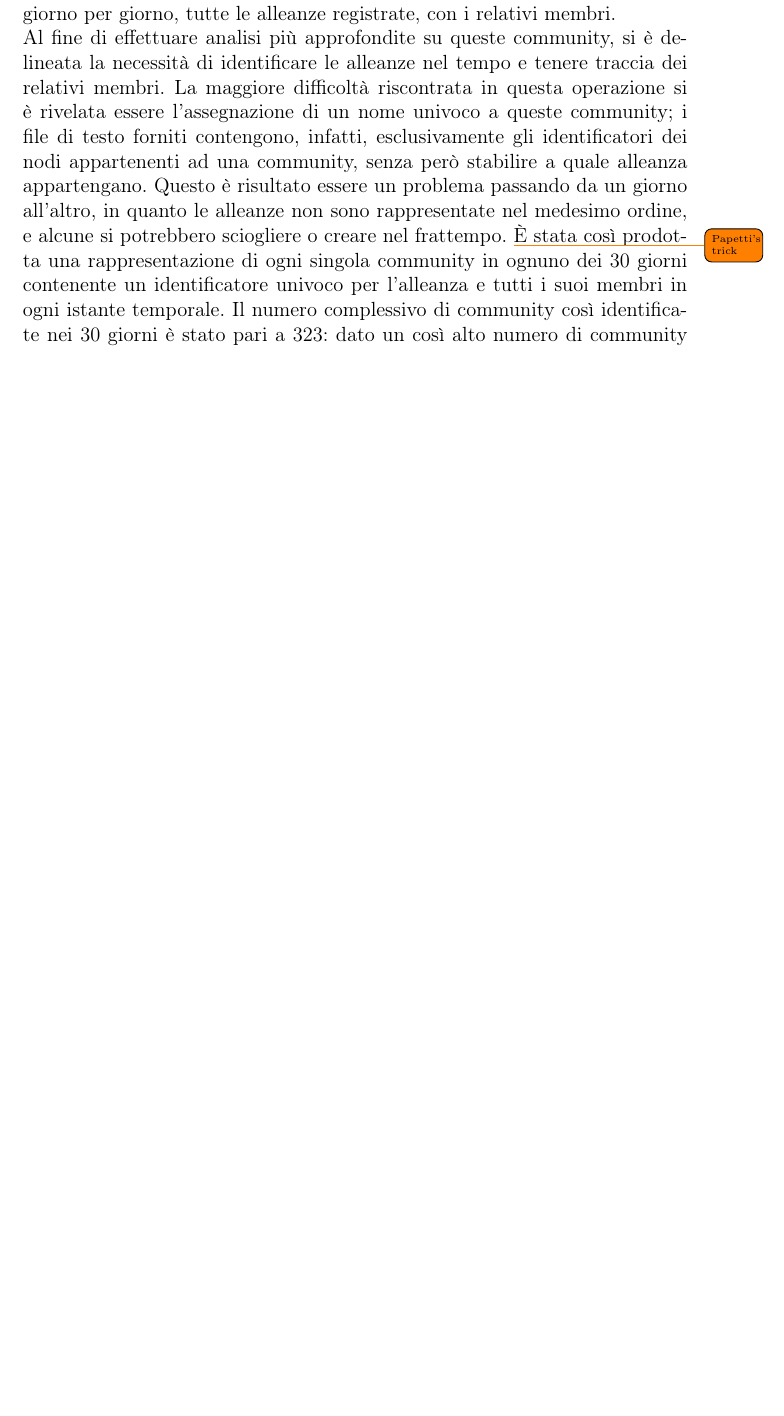
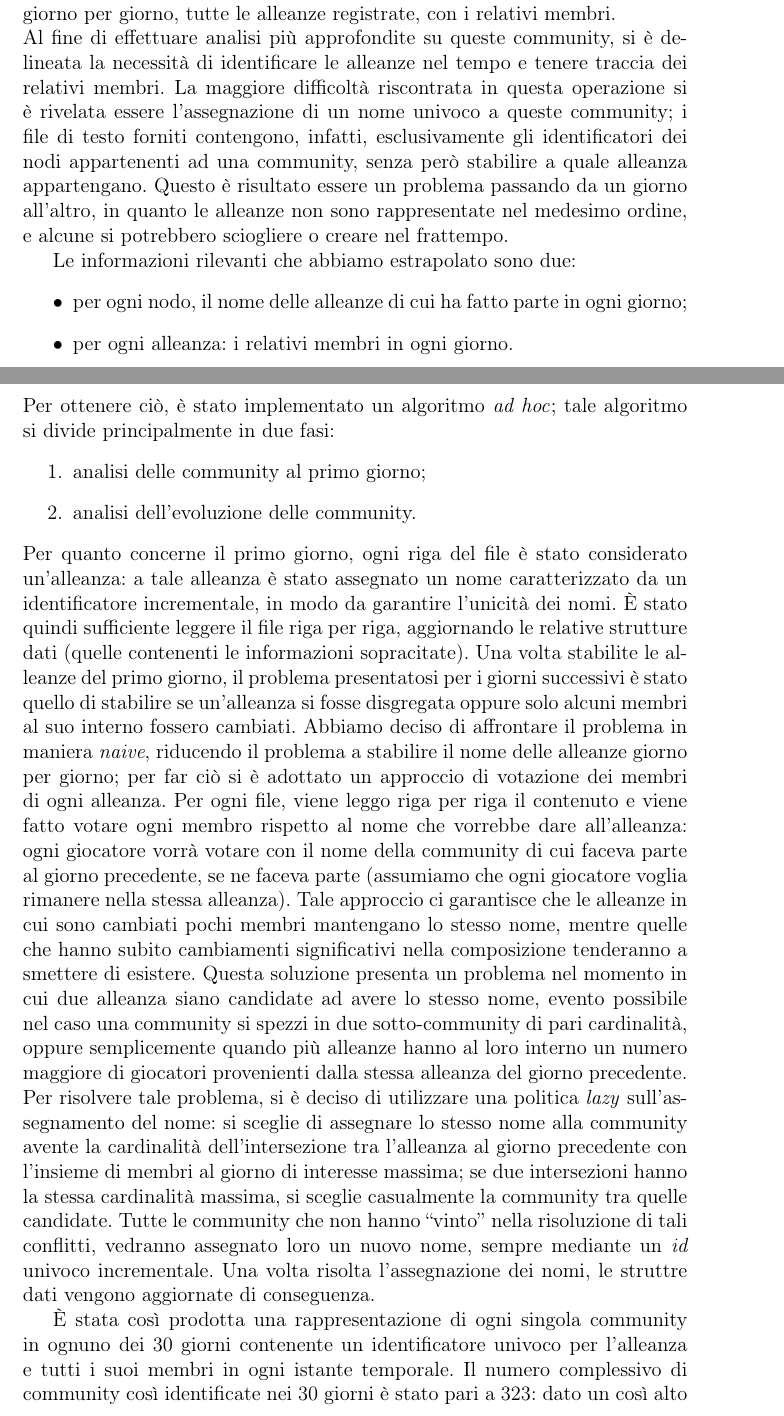
Before and after one commit to mistrello96/travian_analytics, a LaTeX thesis (Report/header.tex, which reads Report/Network_Analytics.tex): part of page 18 of 32 before the commit and two parts of pages 18 and 19 of 33 after it, the two joined at a grey line, cut so that both start at the same text, the shorter picture padded with empty space. Compiled offline with pdfLaTeX.

Commit message:
Added papetti's trick

```diff
--- a/Report/Network_Analytics.tex
+++ b/Report/Network_Analytics.tex
@@ -221,7 +221,28 @@ Il dataset presenta, in aggiunta ai file \texttt{graphml}, un file di testo cont
 Al fine di effettuare analisi più approfondite su queste community, si è delineata la necessità di identificare le alleanze nel tempo e tenere traccia dei relativi membri.
 La maggiore difficoltà riscontrata in questa operazione si è rivelata essere l'assegnazione di un nome univoco a queste community; i file di testo forniti contengono, infatti, esclusivamente gli identificatori dei nodi appartenenti ad una community, senza però stabilire a quale alleanza appartengano.
 Questo è risultato essere un problema passando da un giorno all'altro, in quanto le alleanze non sono rappresentate nel medesimo ordine, e alcune si potrebbero sciogliere o creare nel frattempo.
-\todo{Papetti's trick}
+
+Le informazioni rilevanti che abbiamo estrapolato sono due:
+\begin{itemize}
+	\item per ogni nodo, il nome delle alleanze di cui ha fatto parte in ogni giorno;
+	\item per ogni alleanza: i relativi membri in ogni giorno.
+\end{itemize}
+Per ottenere ciò, è stato implementato un algoritmo \textit{ad hoc}; tale algoritmo si divide principalmente in due fasi:
+\begin{enumerate}
+	\item analisi delle community al primo giorno;
+	\item analisi dell'evoluzione delle community.
+\end{enumerate}
+Per quanto concerne il primo giorno, ogni riga del file è stato considerato un'alleanza: a tale alleanza è stato assegnato un nome caratterizzato da un identificatore incrementale, in modo da garantire l'unicità dei nomi.
+È stato quindi sufficiente leggere il file riga per riga, aggiornando le relative strutture dati (quelle contenenti le informazioni sopracitate).
+Una volta stabilite le alleanze del primo giorno, il problema presentatosi per i giorni successivi è stato quello di stabilire se un'alleanza si fosse disgregata oppure solo alcuni membri al suo interno fossero cambiati.
+Abbiamo deciso di affrontare il problema in maniera \textit{naive}, riducendo il problema a stabilire il nome delle alleanze giorno per giorno; per far ciò si è adottato un approccio di votazione dei membri di ogni alleanza.
+Per ogni file, viene leggo riga per riga il contenuto e viene fatto votare ogni membro rispetto al nome che vorrebbe dare all'alleanza: ogni giocatore vorrà votare con il nome della community di cui faceva parte al giorno precedente, se ne faceva parte (assumiamo che ogni giocatore voglia rimanere nella stessa alleanza).
+Tale approccio ci garantisce che le alleanze in cui sono cambiati pochi membri mantengano lo stesso nome, mentre quelle che hanno subito cambiamenti significativi nella composizione tenderanno a smettere di esistere.
+Questa soluzione presenta un problema nel momento in cui due alleanza siano candidate ad avere lo stesso nome, evento possibile nel caso una community si spezzi in due sotto-community di pari cardinalità, oppure semplicemente quando più alleanze hanno al loro interno un numero maggiore di giocatori provenienti dalla stessa alleanza del giorno precedente.
+Per risolvere tale problema, si è deciso di utilizzare una politica \textit{lazy} sull'assegnamento del nome: si sceglie di assegnare lo stesso nome alla community avente la cardinalità dell'intersezione tra l'alleanza al giorno precedente con l'insieme di membri al giorno di interesse massima; se due intersezioni hanno la stessa cardinalità massima, si sceglie casualmente la community tra quelle candidate.
+Tutte le community che non hanno “vinto” nella risoluzione di tali conflitti, vedranno assegnato loro un nuovo nome, sempre mediante un \textit{id} univoco incrementale.
+Una volta risolta l'assegnazione dei nomi, le struttre dati vengono aggiornate di conseguenza.
+
 È stata così prodotta una rappresentazione di ogni singola community in ognuno dei 30 giorni contenente un identificatore univoco per l'alleanza e tutti i suoi membri in ogni istante temporale. Il numero complessivo di community così identificate nei 30 giorni è stato pari a 323: dato un così alto numero di community registrate, abbiamo deciso di considerare rilevanti ai fini degli studi successivi esclusivamente quelle alleanze che vantassero un numero di giocatori pari almeno a 10.
 
 \subsection{Studio della densità e della reciprocità delle community}
```
